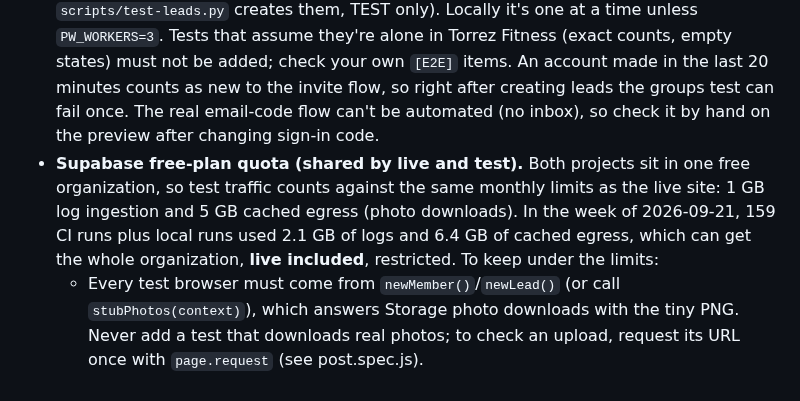
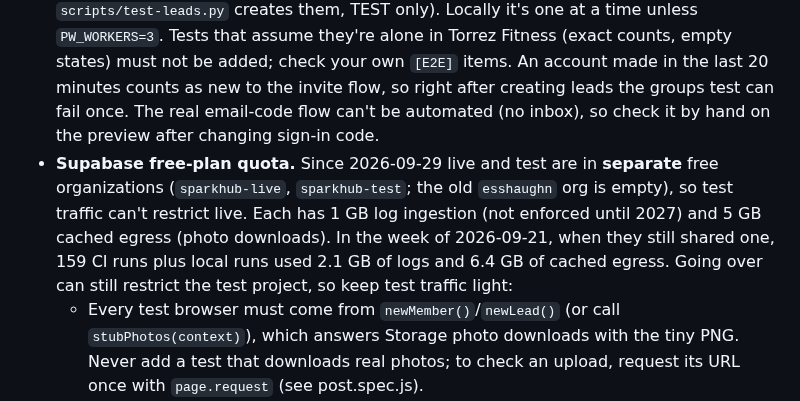
Before and after one commit to esshaughn/sparkhub, a Markdown page: CLAUDE.md, the part around the change. Drawn GitHub-style.

Commit message:
CLAUDE.md: live and test are in separate Supabase orgs (since 2026-09-29), so test traffic can't restrict live
Co-Authored-By: Claude Opus 5.5 <noreply@anthropic.com>

```diff
--- a/CLAUDE.md
+++ b/CLAUDE.md
@@ -72,7 +72,7 @@ Ad-hoc reads: `supabase db query --linked [--project-ref …] "select …"`.
 - The e2e leads are exempt from the rate limits (`private.rate_exempt`, added by `scripts/test-leads.py`); after rotating `E2E_LEAD_PASSWORD`, `python3 scripts/test-leads.py --reset-password` sets it on all six. CI never records Playwright traces (they hold request bodies, so the password) and deletes every zip before uploading a report.
 - `supabase/test-only/nightly-cleanup.sql` also adds `e2e_update_recipients()` (who a host's update would reach, [E2E] events' leads only) and `e2e_forget_requests()` (clears friend requests between two e2e leads, since declined ones never go away). Re-apply it to TEST when it changes.
 - Tests create ideas titled `[E2E] …` and delete them in `finally`. Each simulated member is a new anonymous sign-in. Posting needs a signed-in lead in a group, so `newLead(browser, 1|2)` signs in as a lead (all Torrez Fitness members; group tests also create `[E2E] …` groups) (password accounts on the TEST project only; password in git-ignored `tests/.env` and the `E2E_LEAD_PASSWORD` repo secret). **CI runs 3 tests at a time** (since 2026-09-30; a full run went from ~7½ to ~3 minutes): each Playwright worker uses its own pair, worker 0 → `e2e-lead-1/2`, worker 1 → `3/4`, worker 2 → `5/6` (`leadEmail()` in helpers.js; `scripts/test-leads.py` creates them, TEST only). Locally it's one at a time unless `PW_WORKERS=3`. Tests that assume they're alone in Torrez Fitness (exact counts, empty states) must not be added; check your own `[E2E]` items. An account made in the last 20 minutes counts as new to the invite flow, so right after creating leads the groups test can fail once. The real email-code flow can't be automated (no inbox), so check it by hand on the preview after changing sign-in code.
-- **Supabase free-plan quota (shared by live and test).** Both projects sit in one free organization, so test traffic counts against the same monthly limits as the live site: 1 GB log ingestion and 5 GB cached egress (photo downloads). In the week of 2026-09-21, 159 CI runs plus local runs used 2.1 GB of logs and 6.4 GB of cached egress, which can get the whole organization, **live included**, restricted. To keep under the limits:
+- **Supabase free-plan quota.** Since 2026-09-29 live and test are in **separate** free organizations (`sparkhub-live`, `sparkhub-test`; the old `esshaughn` org is empty), so test traffic can't restrict live. Each has 1 GB log ingestion (not enforced until 2027) and 5 GB cached egress (photo downloads). In the week of 2026-09-21, when they still shared one, 159 CI runs plus local runs used 2.1 GB of logs and 6.4 GB of cached egress. Going over can still restrict the test project, so keep test traffic light:
   - Every test browser must come from `newMember()`/`newLead()` (or call `stubPhotos(context)`), which answers Storage photo downloads with the tiny PNG. Never add a test that downloads real photos; to check an upload, request its URL once with `page.request` (see post.spec.js).
   - Locally, run only the specs your change touches (`npx playwright test e2e/post.spec.js`), before pushing. Leave the full suite to the nightly run, or run it by hand once before a merge to `main`.
   - Push to `test` in batches (several commits per push), not after every small commit. Every push still runs the quick suite, and every full run by hand is the whole suite.
```
